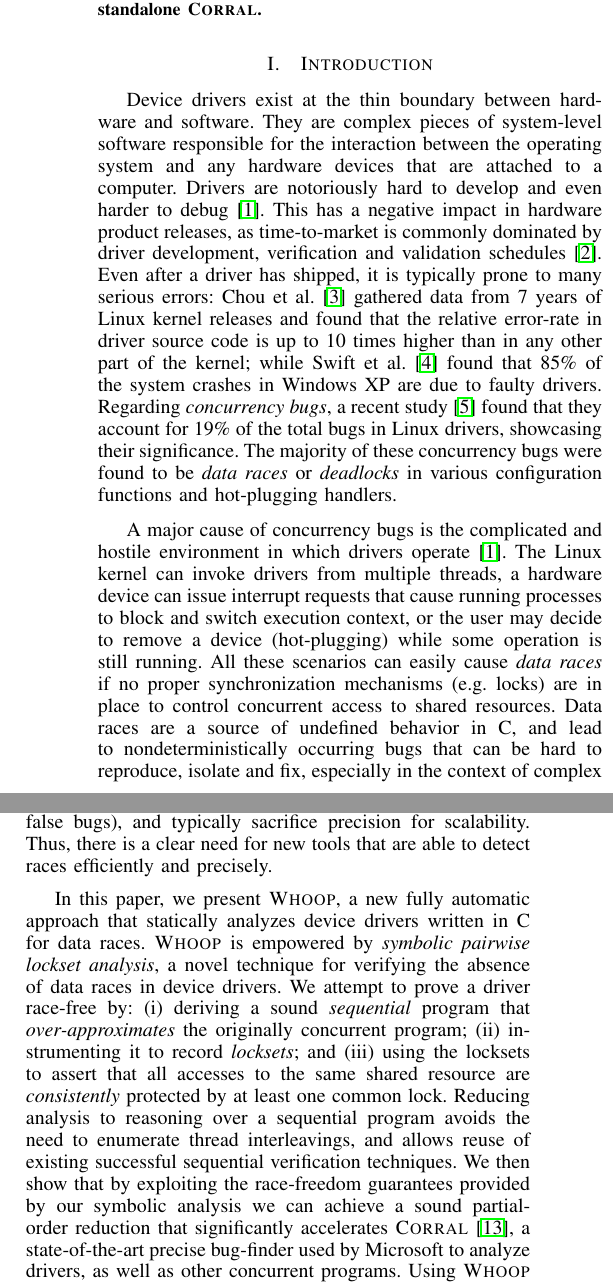
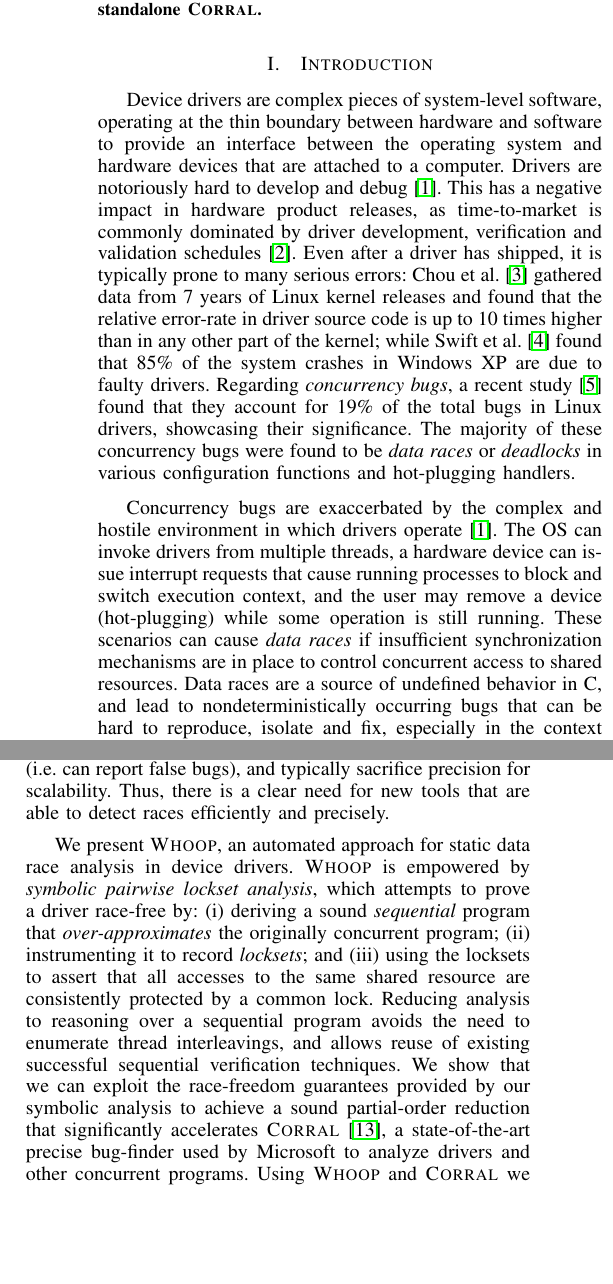
Before and after one commit to pdeligia/WhoopPaper, a LaTeX paper (paper.tex, which reads intro.tex): two parts of the columns of page 1 of 12, joined at a grey line, cut so that both start at the same text, the shorter picture padded with empty space. Compiled offline with pdfLaTeX.

Commit message:
Introduction now on one page.  Minor negative spacing used.

```diff
--- a/intro.tex
+++ b/intro.tex
@@ -1,19 +1,22 @@
-Device drivers exist at the thin boundary between hardware and software. They are complex pieces of system-level software responsible for the interaction between the operating system and any hardware devices that are attached to a computer. Drivers are notoriously hard to develop and even harder to debug~\cite{corbet2005linux}. This has a negative impact in hardware product releases, as time-to-market is commonly dominated by driver development, verification and validation schedules~\cite{yavatkar2012era}.
+Device drivers are complex pieces of system-level software, operating at the thin boundary between hardware and software
+to provide an interface between the operating system and hardware devices that are attached to a computer.
+Drivers are notoriously hard to develop and debug~\cite{corbet2005linux}. This has a negative impact in hardware product releases, as time-to-market is commonly dominated by driver development, verification and validation schedules~\cite{yavatkar2012era}.
 %
 Even after a driver has shipped, it is typically prone to many serious errors: Chou et al.~\cite{chou2001empirical} gathered data from 7 years of Linux kernel releases and found that the relative error-rate in driver source code is up to 10 times higher than in any other part of the kernel; while Swift et al.~\cite{Swift2003windowsxp} found that 85\% of the system crashes in Windows XP are due to faulty drivers. Regarding \emph{concurrency bugs}, a recent study~\cite{ryzhyk2009dingo} found that they account for 19\% of the total bugs in Linux drivers, showcasing their significance. The majority of these concurrency bugs were found to be \emph{data races} or \emph{deadlocks} in various configuration functions and hot-plugging handlers.
 
-A major cause of concurrency bugs is the complicated and hostile environment in which drivers operate~\cite{corbet2005linux}. The Linux kernel can invoke drivers from multiple threads, a hardware device can issue interrupt requests that cause running processes to block and switch execution context, or the user may decide to remove a device (hot-plugging) while some operation is still running. All these scenarios can easily cause \emph{data races} if no proper synchronization mechanisms (e.g.\ locks) are in place to control concurrent access to shared resources.
+Concurrency bugs are exaccerbated by the complex and hostile environment in which drivers operate~\cite{corbet2005linux}. The OS can invoke drivers from multiple threads, a hardware device can issue interrupt requests that cause running processes to block and switch execution context, and the user may remove a device (hot-plugging) while some operation is still running.  These scenarios can cause \emph{data races} if insufficient synchronization mechanisms are in place to control concurrent access to shared resources.
 %
 Data races are a source of undefined behavior in C, and lead to nondeterministically occurring bugs that can be hard to reproduce, isolate and fix, especially in the context of complex operating systems.
 %
 Several techniques have been successfully used to analyze device drivers~\cite{ball2006thorough, clarke2004predicate, engler2000checking, henzinger2002temporal, cook2006termination, kuznetsov2010testing, renzelmann2012symdrive, lal2012corral}, but most focus on generic sequential program properties and protocol bugs. Linux kernel analyzers, such as sparse~\cite{corbet2004sparse}, coccinelle~\cite{padioleau2008doc} and lockdep~\cite{corbet2006lock}, can find deadlocks in kernel source code, but are unable to detect races. Techniques that can detect races in drivers~\cite{qadeer2004kiss, pratikakis2006locksmith, voung2007relay, lal2012corral} are usually either \emph{unsound} (i.e.\ can miss real bugs) or \emph{imprecise} (i.e.\ can report false bugs), and typically sacrifice precision for scalability. Thus, there is a clear need for new tools that are able to detect races efficiently and precisely.
 
-In this paper, we present \whoop, a new fully automatic approach that statically analyzes device drivers written in C for data races. \whoop is empowered by \emph{symbolic pairwise lockset analysis}, a novel technique for verifying the absence of data races in device drivers. We attempt to prove a driver race-free by: (i) deriving a sound \emph{sequential} program that \emph{over-approximates} the originally concurrent program; (ii) instrumenting it to record \emph{locksets}; and (iii) using the locksets to assert that all accesses to the same shared resource are \emph{consistently} protected by at least one common lock. Reducing analysis to reasoning over a sequential program avoids the need to enumerate thread interleavings, and allows reuse of existing successful sequential verification techniques.
+We present \whoop, an automated approach for static data race analysis in device drivers. \whoop is empowered by \emph{symbolic pairwise lockset analysis}, which attempts to prove a driver race-free by: (i) deriving a sound \emph{sequential} program that \emph{over-approximates} the originally concurrent program; (ii) instrumenting it to record \emph{locksets}; and (iii) using the locksets to assert that all accesses to the same shared resource are consistently protected by a common lock. Reducing analysis to reasoning over a sequential program avoids the need to enumerate thread interleavings, and allows reuse of existing successful sequential verification techniques.
 %
-We then show that by exploiting the race-freedom guarantees provided by our symbolic analysis we can achieve a sound partial-order reduction that significantly accelerates \corral~\cite{lal2012corral}, a state-of-the-art precise bug-finder used by Microsoft to analyze drivers, as well as other concurrent programs. Using \whoop and \corral we analyzed \sizeOfBenchmarks drivers from the 4.0 Linux kernel distribution.  We found that by combining \whoop and \corral we achieve can concurrency analysis speedups in the range of 1.5--10$\times$ for most of our benchmarks, compared with using \corral in isolation.  For two drivers, we observed even greater speedups of 12$\times$ and 20$\times$.
-
+We show that we can exploit the race-freedom guarantees provided by our symbolic analysis to achieve a sound partial-order reduction that significantly accelerates \corral~\cite{lal2012corral}, a state-of-the-art precise bug-finder used by Microsoft to analyze drivers and other concurrent programs. Using \whoop and \corral we analyzed \sizeOfBenchmarks drivers from the 4.0 Linux kernel distribution.  By combining \whoop and \corral we achieve analysis speedups in the range of 1.5--10$\times$ for most of our benchmarks, compared with using \corral in isolation.  For two drivers, we observed even greater speedups of 12$\times$ and 20$\times$.
+%
 \whoop currently supports Linux drivers, but our approach is conceptually generic and could be applied to analyze drivers for other operating systems as well as to concurrent systems that use a similar programming model (e.g.\ filesystems).
 
 To summarize, our contributions are as follows:
+\vspace{-0.5mm}
 \begin{itemize}
 \item We propose symbolic pairwise lockset analysis, a sound and scalable technique for automatically verifying the absence of data races in device drivers.
```
Also changed, not shown: intro.tex (3 more changed lines).
